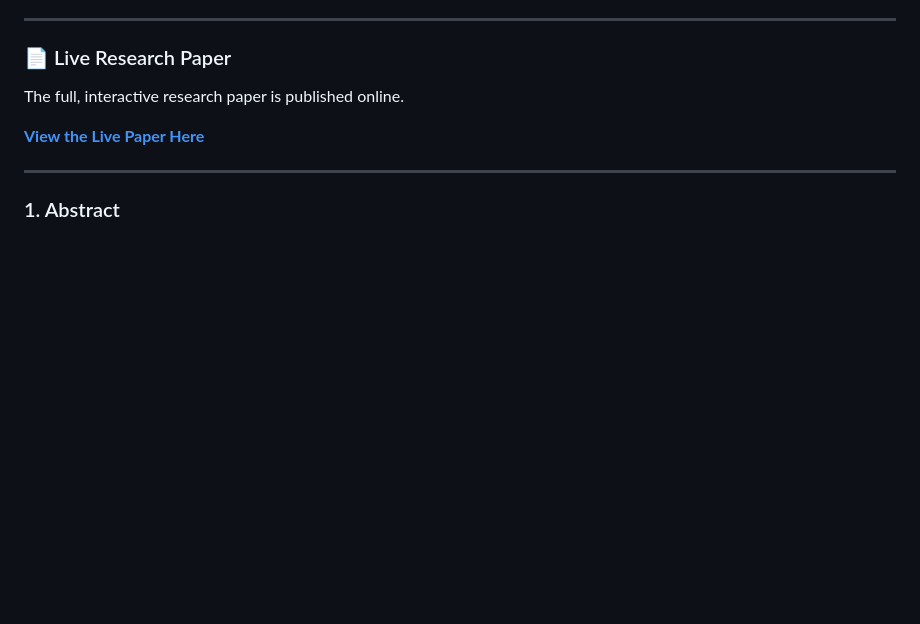
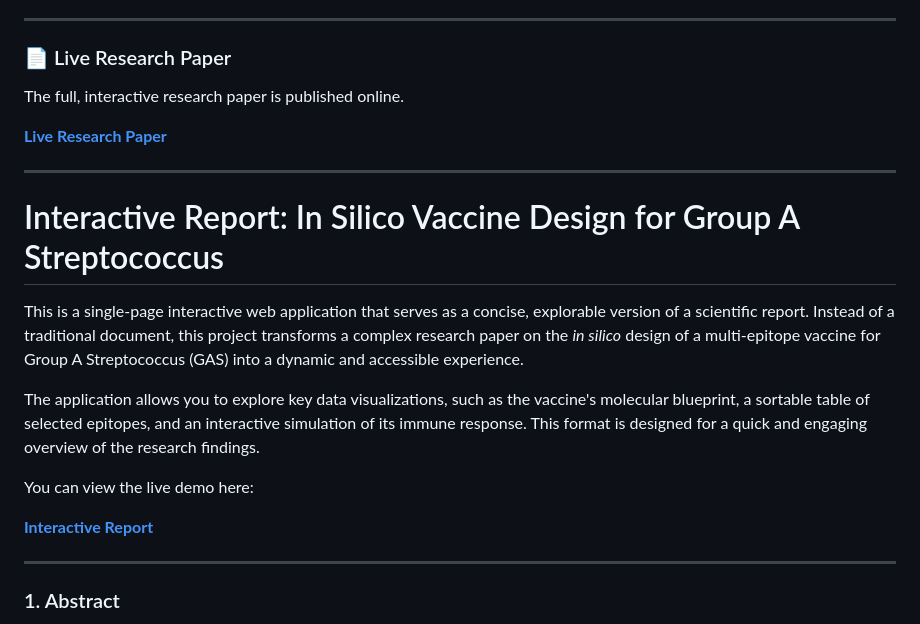
Before and after one commit to Rakesh8050/Insilico-vaccine-for-Group-A-Streptococcus-GAS-Infection-, a Markdown page: README.md, the part around the change. Drawn GitHub-style; blank space fills up the shorter version.

```diff
--- a/README.md
+++ b/README.md
@@ -11,7 +11,19 @@ This repository details the complete in silico research pipeline for designing,
 
 The full, interactive research paper is published online.
 
-**[View the Live Paper Here](https://rakesh8050.github.io/Insilico-vaccine-for-Group-A-Streptococcus-GAS-Infection-/)**
+**[Live Research Paper](https://rakesh8050.github.io/Insilico-vaccine-for-Group-A-Streptococcus-GAS-Infection-/)**
+
+-----
+
+# Interactive Report: In Silico Vaccine Design for Group A Streptococcus
+
+This is a single-page interactive web application that serves as a concise, explorable version of a scientific report. Instead of a traditional document, this project transforms a complex research paper on the *in silico* design of a multi-epitope vaccine for Group A Streptococcus (GAS) into a dynamic and accessible experience.
+
+The application allows you to explore key data visualizations, such as the vaccine's molecular blueprint, a sortable table of selected epitopes, and an interactive simulation of its immune response. This format is designed for a quick and engaging overview of the research findings.
+
+You can view the live demo here:
+
+**[Interactive Report](https://rakesh8050.github.io/Insilico-vaccine-for-Group-A-Streptococcus-GAS-Infection-/vaccine-explorer.html)**
 
 -----
 
```
